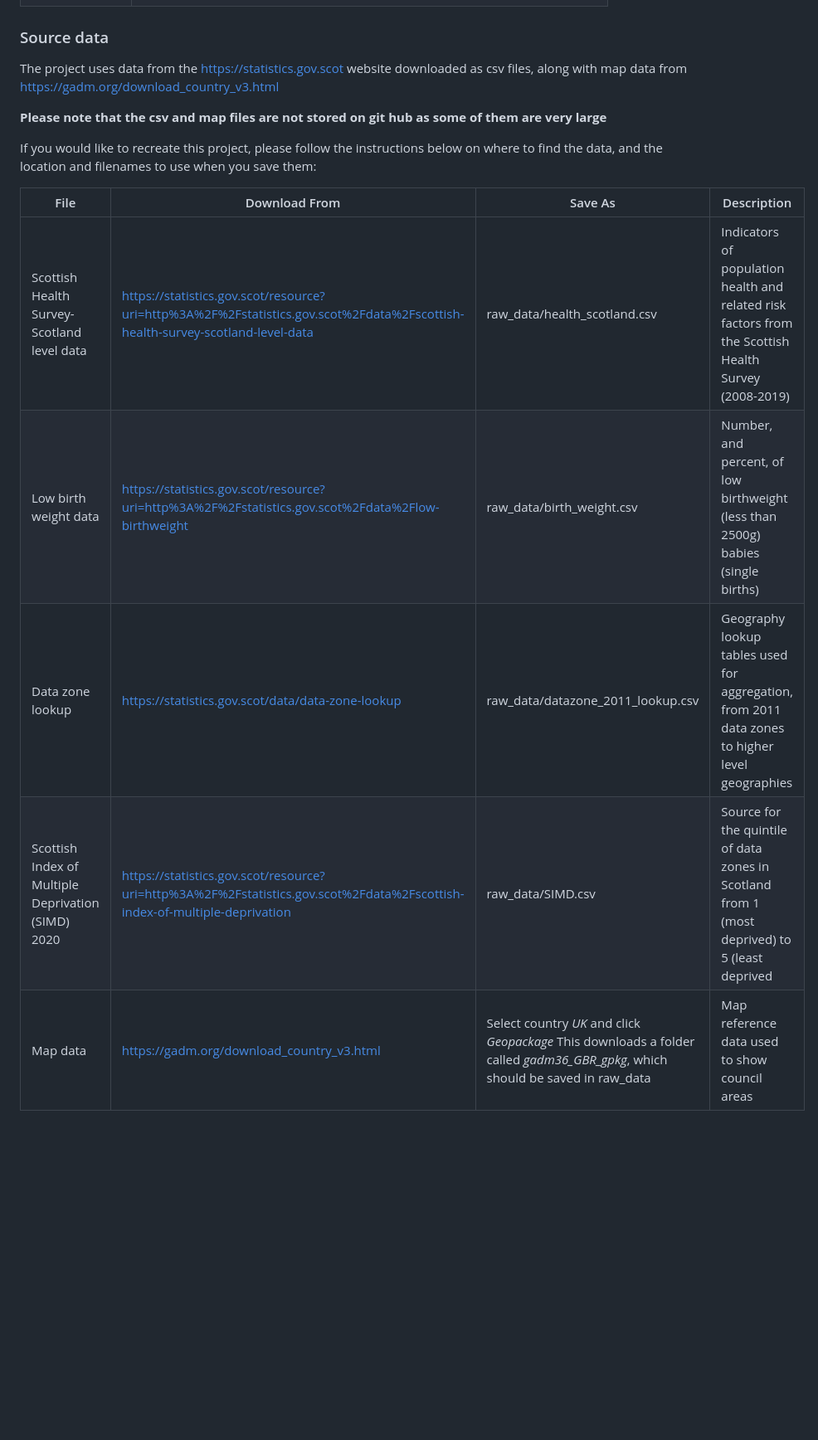
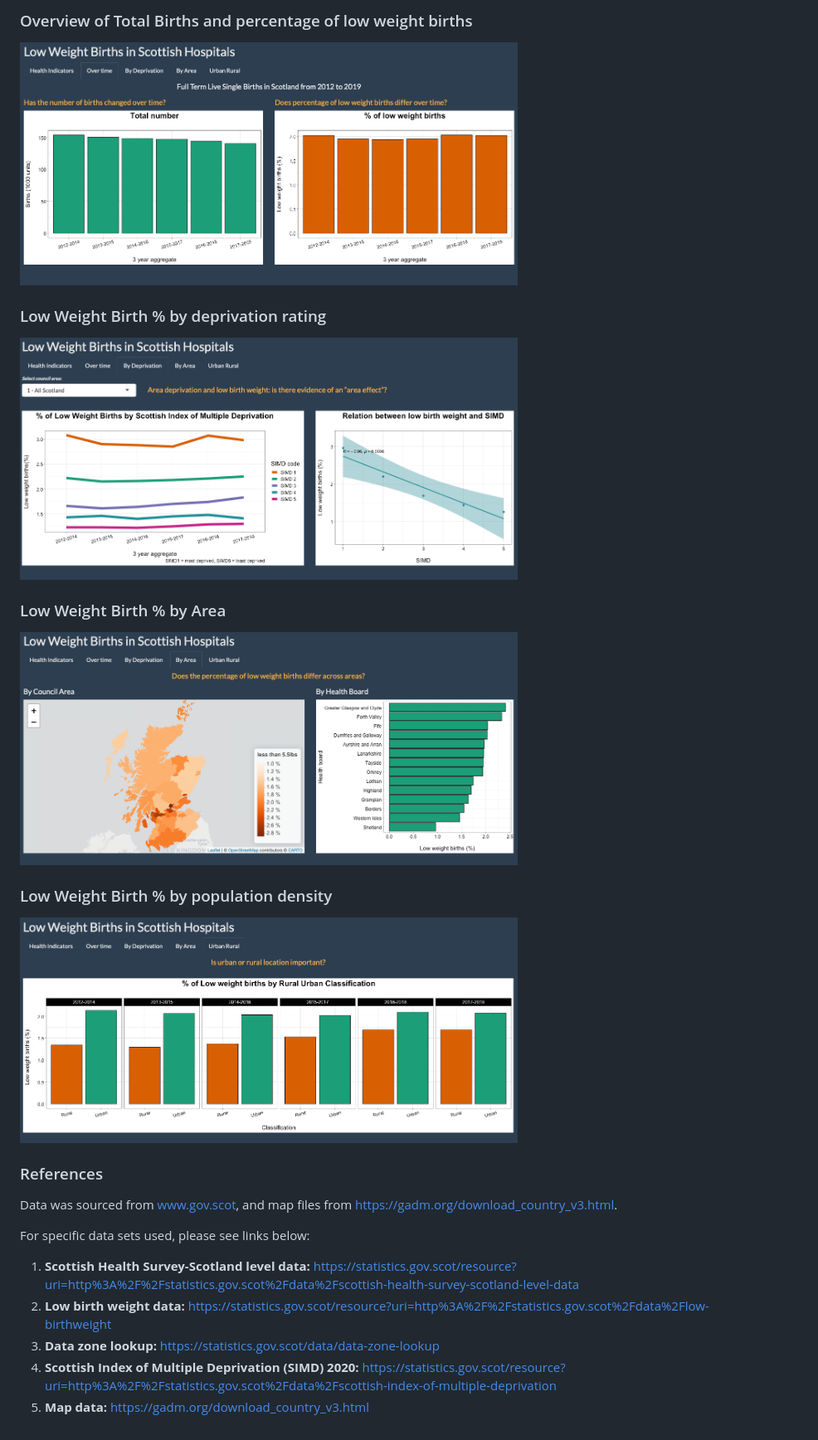
Before and after one commit to KarolinaFrieszova/public_health_dashboard, a Markdown page: README.md, the part around the change printed below. Shown: that part at 83% size. Drawn GitHub-style; pictures changed too: images/by_area.png (added), images/by_classification.png (added), images/deprivation.png (added); blank space fills up the shorter version.

```diff
--- a/README.md
+++ b/README.md
@@ -39,18 +55,24 @@ For the specific health topic, we chose to look low birth weight data - this is
+###  Overview of Total Births and percentage of low weight births
+<img src = "images/over_time.png" width = "600" height = "450">
+
+### Low Weight Birth % by deprivation rating
+<img src = "images/deprivation.png" width = "600" height = "450">
+
+### Low Weight Birth % by Area
+<img src = "images/by_area.png" width = "600" height = "450">
+
+### Low Weight Birth % by population density
+
+<img src = "images/by_classification.png" width = "600" height = "450">
 
 
-### Source data
+### References
+Data was sourced from www.gov.scot, and map files from https://gadm.org/download_country_v3.html.
 
-The project uses data from the https://statistics.gov.scot website downloaded as csv files, along with map data from https://gadm.org/download_country_v3.html
+For specific data sets used, please see links below:
 
-**Please note that the csv and map files are not stored on git hub as some of them are very large**
-
-If you would like to recreate this project, please follow the instructions below on where to find the data, and the location and filenames to use when you save them:
-
-
-| File | Download From | Save As | Description |
-|-|-|-|-|
-| Scottish Health Survey-Scotland level data | https://statistics.gov.scot/resource?uri=http%3A%2F%2Fstatistics.gov.scot%2Fdata%2Fscottish-health-survey-scotland-level-data | raw_data/health_scotland.csv | Indicators of population health and related risk factors from the Scottish Health Survey (2008-2019) |
-| Low birth weight data | https://statistics.gov.scot/resource?uri=http%3A%2F%2Fstatistics.gov.scot%2Fdata%2Flow-birthweight | raw_data/birth_weight.csv | Number, and percent, of low birthweight (less than 2500g) babies (single births) |
-| Data zone lookup | https://statistics.gov.scot/data/data-zone-lookup | raw_data/datazone_2011_lookup.csv | Geography lookup tables used for aggregation, from 2011 data zones to higher  level geographies |
-| Scottish Index of Multiple Deprivation (SIMD) 2020 | https://statistics.gov.scot/resource?uri=http%3A%2F%2Fstatistics.gov.scot%2Fdata%2Fscottish-index-of-multiple-deprivation | raw_data/SIMD.csv | Source for the quintile of data zones in Scotland from 1 (most deprived) to 5 (least deprived |
-| Map data | https://gadm.org/download_country_v3.html | Select country *UK* and click *Geopackage* This downloads a folder called *gadm36_GBR_gpkg*, which should be saved in raw_data | Map reference data used to show council areas |
+1. **Scottish Health Survey-Scotland level data:** https://statistics.gov.scot/resource?uri=http%3A%2F%2Fstatistics.gov.scot%2Fdata%2Fscottish-health-survey-scotland-level-data
+2. **Low birth weight data:** https://statistics.gov.scot/resource?uri=http%3A%2F%2Fstatistics.gov.scot%2Fdata%2Flow-birthweight
+3. **Data zone lookup:** https://statistics.gov.scot/data/data-zone-lookup
+4. **Scottish Index of Multiple Deprivation (SIMD) 2020:** https://statistics.gov.scot/resource?uri=http%3A%2F%2Fstatistics.gov.scot%2Fdata%2Fscottish-index-of-multiple-deprivation
+5. **Map data:** https://gadm.org/download_country_v3.html
```
Also changed, not shown: other parts of README.md (+41 -25 lines), images/overview.png (added).
